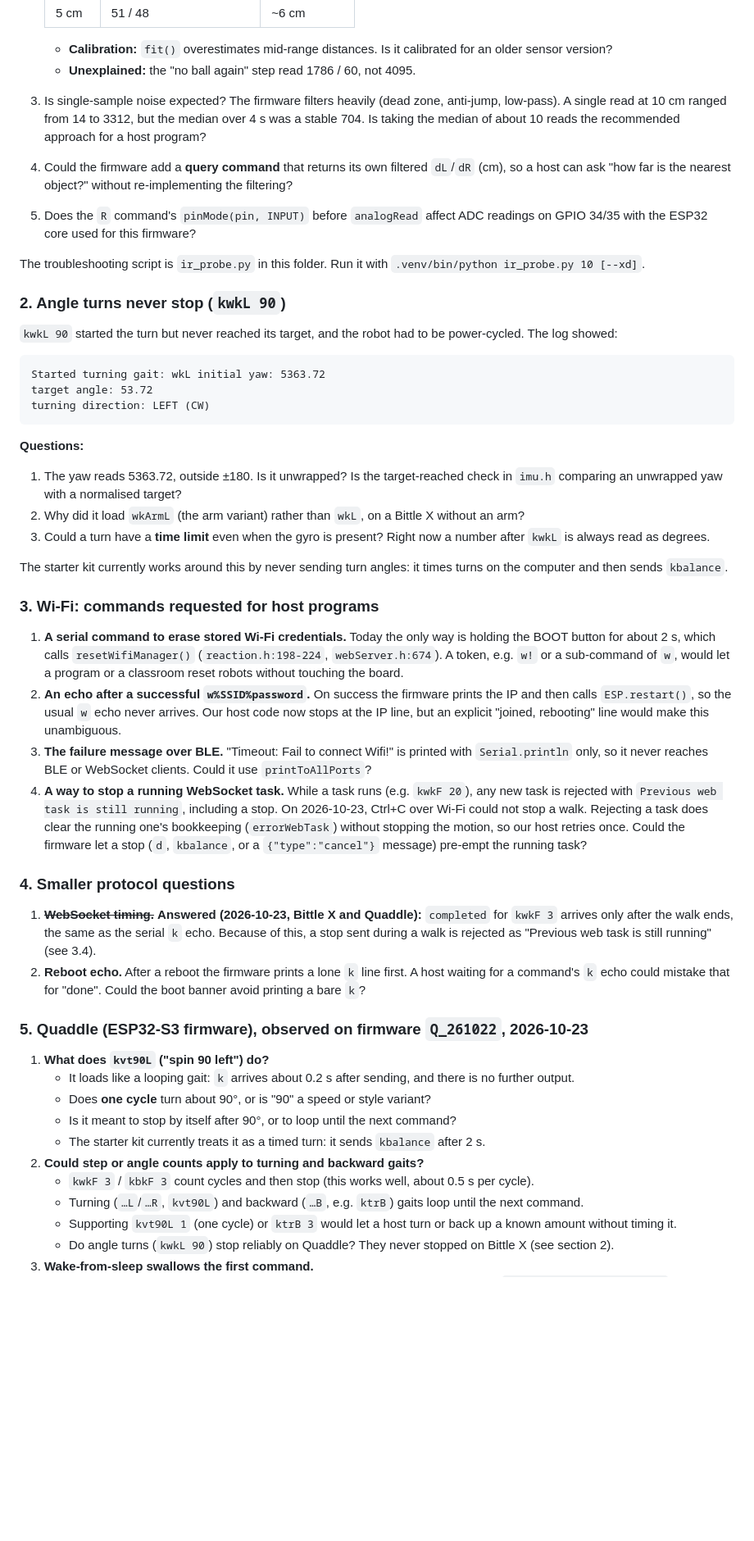
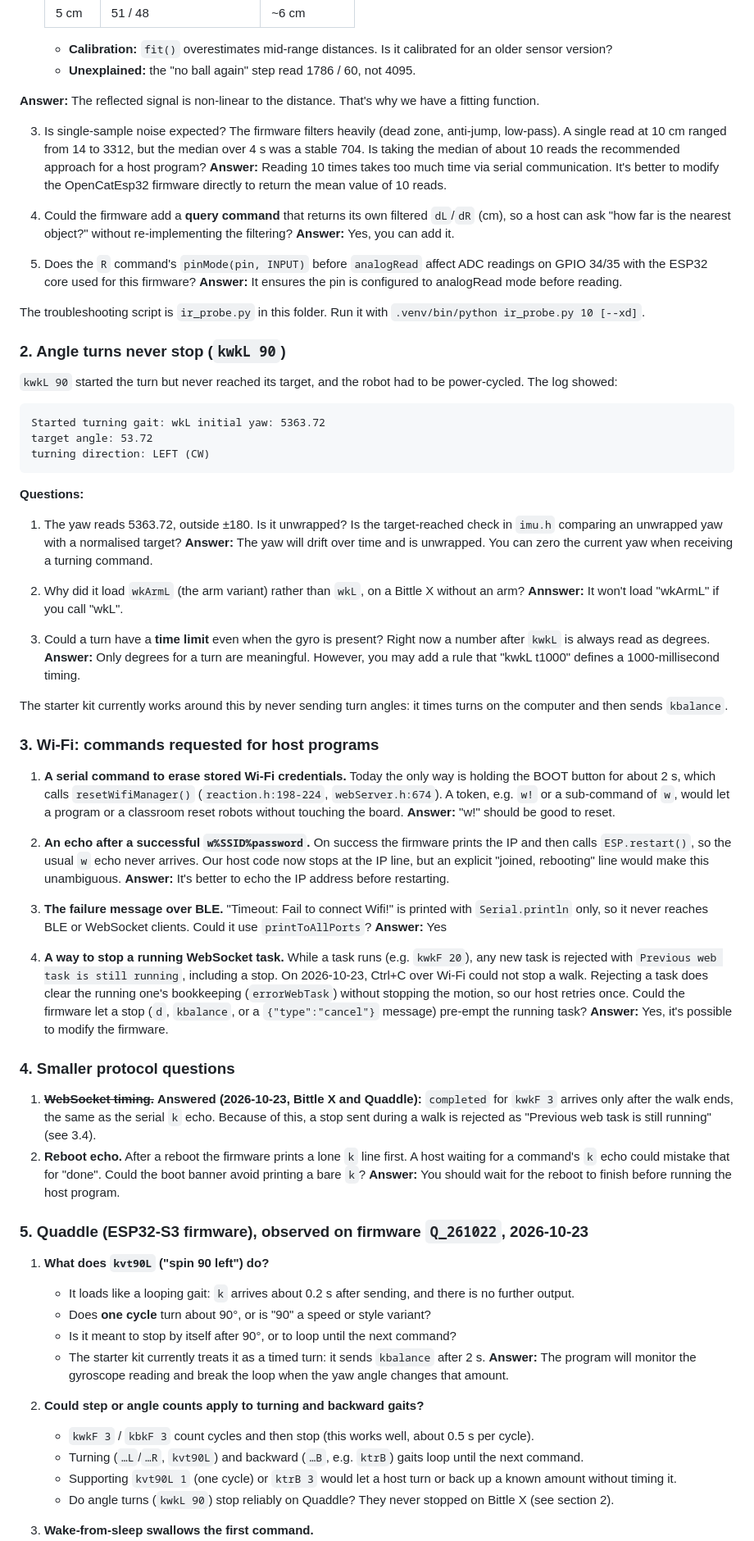
Before and after one commit to PetoiCamp/opencat-gemma, a Markdown page: TODO.md, the part around one of its changes. Shown at 82% size. GitHub-like rendering; blank space fills up the shorter version.

Commit message:
Update TODO.md with firmware Q&A
Added answers to various technical questions regarding firmware behavior and improvements.

```diff
--- a/TODO.md
+++ b/TODO.md
@@ -35,9 +39,21 @@ Firmware under test: Bittle X, `B10_260527`, BiBoard V1.0 (build default `RevDE`
 
    - **Calibration:** `fit()` overestimates mid-range distances. Is it calibrated for an older sensor version?
    - **Unexplained:** the "no ball again" step read 1786 / 60, not 4095.
+
+**Answer:**
+The reflected signal is non-linear to the distance. That's why we have a fitting function.
+
 3. Is single-sample noise expected? The firmware filters heavily (dead zone, anti-jump, low-pass). A single read at 10 cm ranged from 14 to 3312, but the median over 4 s was a stable 704. Is taking the median of about 10 reads the recommended approach for a host program?
+**Answer:**
+Reading 10 times takes too much time via serial communication. It's better to modify the OpenCatEsp32 firmware directly to return the mean value of 10 reads.
+
 4. Could the firmware add a **query command** that returns its own filtered `dL`/`dR` (cm), so a host can ask "how far is the nearest object?" without re-implementing the filtering?
+**Answer:**
+Yes, you can add it.
+
 5. Does the `R` command's `pinMode(pin, INPUT)` before `analogRead` affect ADC readings on GPIO 34/35 with the ESP32 core used for this firmware?
+**Answer:**
+It ensures the pin is configured to analogRead mode before reading.
 
 The troubleshooting script is `ir_probe.py` in this folder. Run it with `.venv/bin/python ir_probe.py 10 [--xd]`.
 
@@ -53,22 +69,43 @@ turning direction: LEFT (CW)
 
 **Questions:**
 1. The yaw reads 5363.72, outside ±180. Is it unwrapped? Is the target-reached check in `imu.h` comparing an unwrapped yaw with a normalised target?
+**Answer:**
+The yaw will drift over time and is unwrapped. You can zero the current yaw when receiving a turning command.
+
 2. Why did it load `wkArmL` (the arm variant) rather than `wkL`, on a Bittle X without an arm?
+**Annswer:**
+It won't load "wkArmL" if you call "wkL".
+
 3. Could a turn have a **time limit** even when the gyro is present? Right now a number after `kwkL` is always read as degrees.
+**Answer:**
+Only degrees for a turn are meaningful. However, you may add a rule that "kwkL t1000" defines a 1000-millisecond timing.
 
 The starter kit currently works around this by never sending turn angles: it times turns on the computer and then sends `kbalance`.
 
 ### 3. Wi-Fi: commands requested for host programs
 
 1. **A serial command to erase stored Wi-Fi credentials.** Today the only way is holding the BOOT button for about 2 s, which calls `resetWifiManager()` (`reaction.h:198-224`, `webServer.h:674`). A token, e.g. `w!` or a sub-command of `w`, would let a program or a classroom reset robots without touching the board.
+**Answer:**
+"w!" should be good to reset.
+
 2. **An echo after a successful `w%SSID%password`.** On success the firmware prints the IP and then calls `ESP.restart()`, so the usual `w` echo never arrives. Our host code now stops at the IP line, but an explicit "joined, rebooting" line would make this unambiguous.
+**Answer:**
+It's better to echo the IP address before restarting.
+
 3. **The failure message over BLE.** "Timeout: Fail to connect Wifi!" is printed with `Serial.println` only, so it never reaches BLE or WebSocket clients. Could it use `printToAllPorts`?
+**Answer:**
+Yes
+
 4. **A way to stop a running WebSocket task.** While a task runs (e.g. `kwkF 20`), any new task is rejected with `Previous web task is still running`, including a stop. On 2026-10-23, Ctrl+C over Wi-Fi could not stop a walk. Rejecting a task does clear the running one's bookkeeping (`errorWebTask`) without stopping the motion, so our host retries once. Could the firmware let a stop (`d`, `kbalance`, or a `{"type":"cancel"}` message) pre-empt the running task?
+**Answer:**
+Yes, it's possible to modify the firmware.
 
 ### 4. Smaller protocol questions
 
 1. ~~**WebSocket timing.**~~ **Answered (2026-10-23, Bittle X and Quaddle):** `completed` for `kwkF 3` arrives only after the walk ends, the same as the serial `k` echo. Because of this, a stop sent during a walk is rejected as "Previous web task is still running" (see 3.4).
 2. **Reboot echo.** After a reboot the firmware prints a lone `k` line first. A host waiting for a command's `k` echo could mistake that for "done". Could the boot banner avoid printing a bare `k`?
+**Answer:**
+You should wait for the reboot to finish before running the host program.
 
 ### 5. Quaddle (ESP32-S3 firmware), observed on firmware `Q_261022`, 2026-10-23
 
@@ -77,11 +114,16 @@ The starter kit currently works around this by never sending turn angles: it tim
    - Does **one cycle** turn about 90°, or is "90" a speed or style variant?
    - Is it meant to stop by itself after 90°, or to loop until the next command?
    - The starter kit currently treats it as a timed turn: it sends `kbalance` after 2 s.
+**Answer:**
+The program will monitor the gyroscope reading and break the loop when the yaw angle changes that amount.
+
 2. **Could step or angle counts apply to turning and backward gaits?**
    - `kwkF 3` / `kbkF 3` count cycles and then stop (this works well, about 0.5 s per cycle).
    - Turning (`…L`/`…R`, `kvt90L`) and backward (`…B`, e.g. `ktrB`) gaits loop until the next command.
    - Supporting `kvt90L 1` (one cycle) or `ktrB 3` would let a host turn or back up a known amount without timing it.
    - Do angle turns (`kwkL 90`) stop reliably on Quaddle? They never stopped on Bittle X (see section 2).
+
+
 3. **Wake-from-sleep swallows the first command.**
    - When Quaddle is in charge sleep, the first command only wakes it. Its output is `Charge sleep: serial wake`, with no echo, and the command is not run.
    - Could the wake still run the command, or at least echo the token, so a host doesn't have to retry?
```
Also changed, not shown: other parts of TODO.md (+29 -2 lines).
